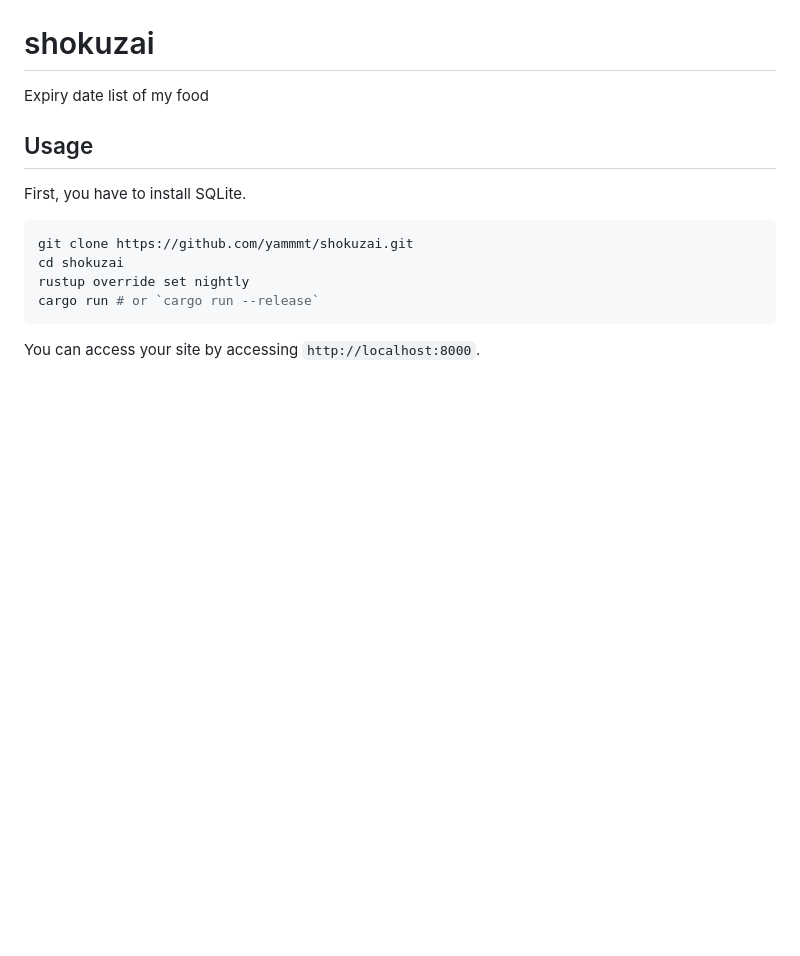
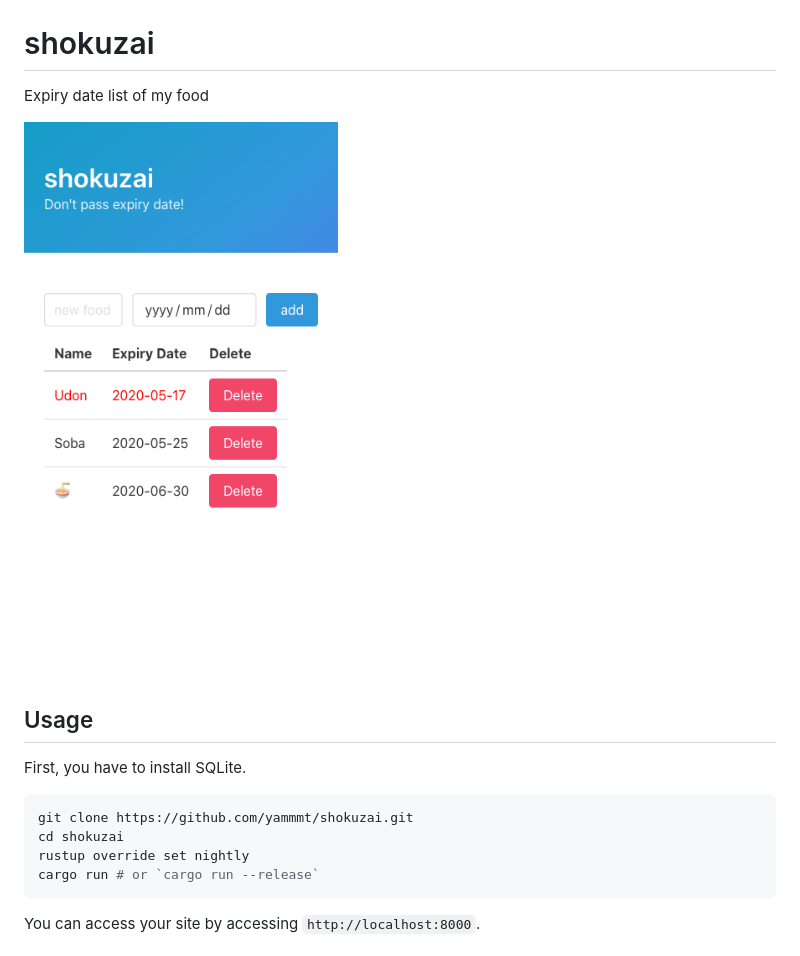
Before and after one commit to yammmt/shokuzai, a Markdown page: README.md, the part around the change. GitHub-like rendering; pictures changed too: img/index.png (added); blank space fills up the shorter version.

Commit message:
Add screenshot to README

```diff
--- a/README.md
+++ b/README.md
@@ -1,6 +1,8 @@
 # shokuzai
 
 Expiry date list of my food
+
+![index image](./img/index.png)
 
 ## Usage
 
```
